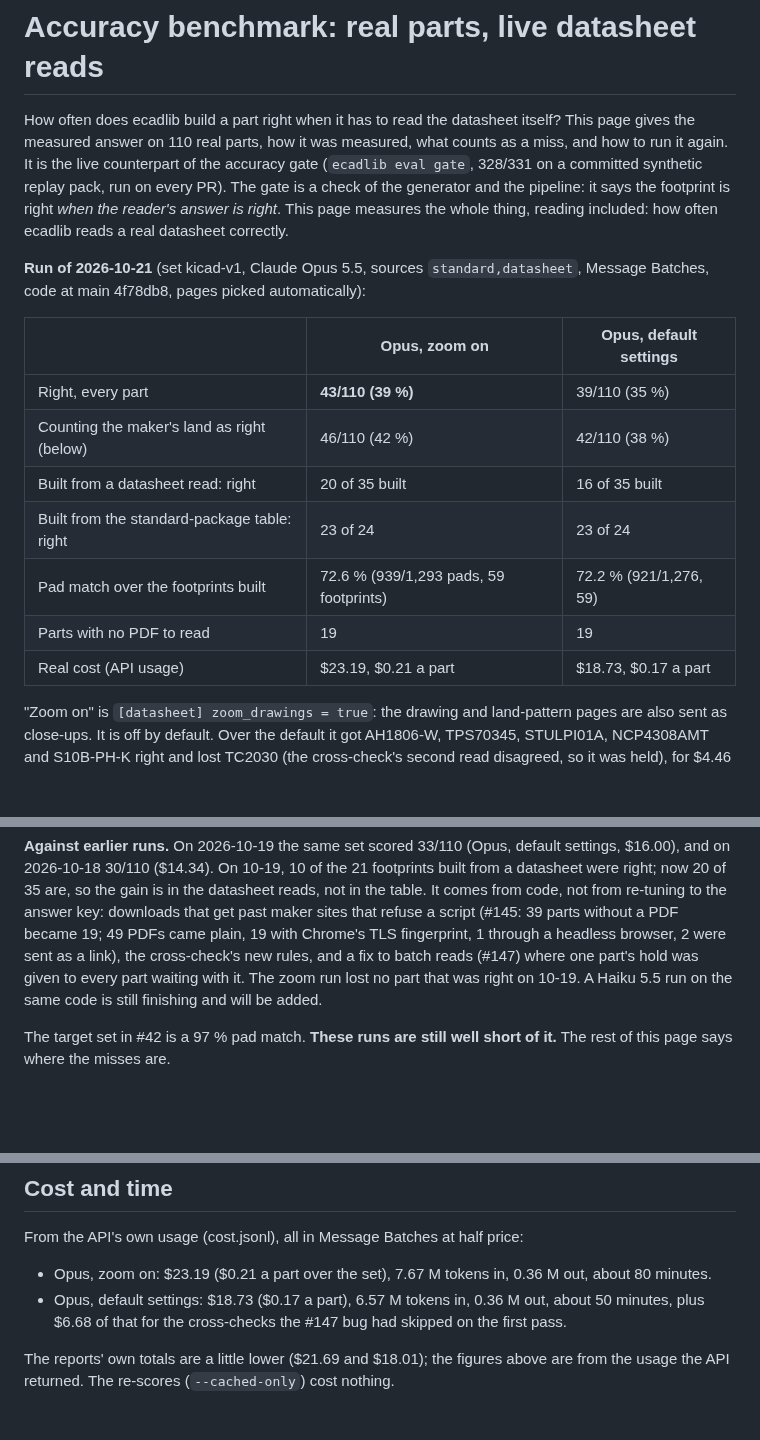
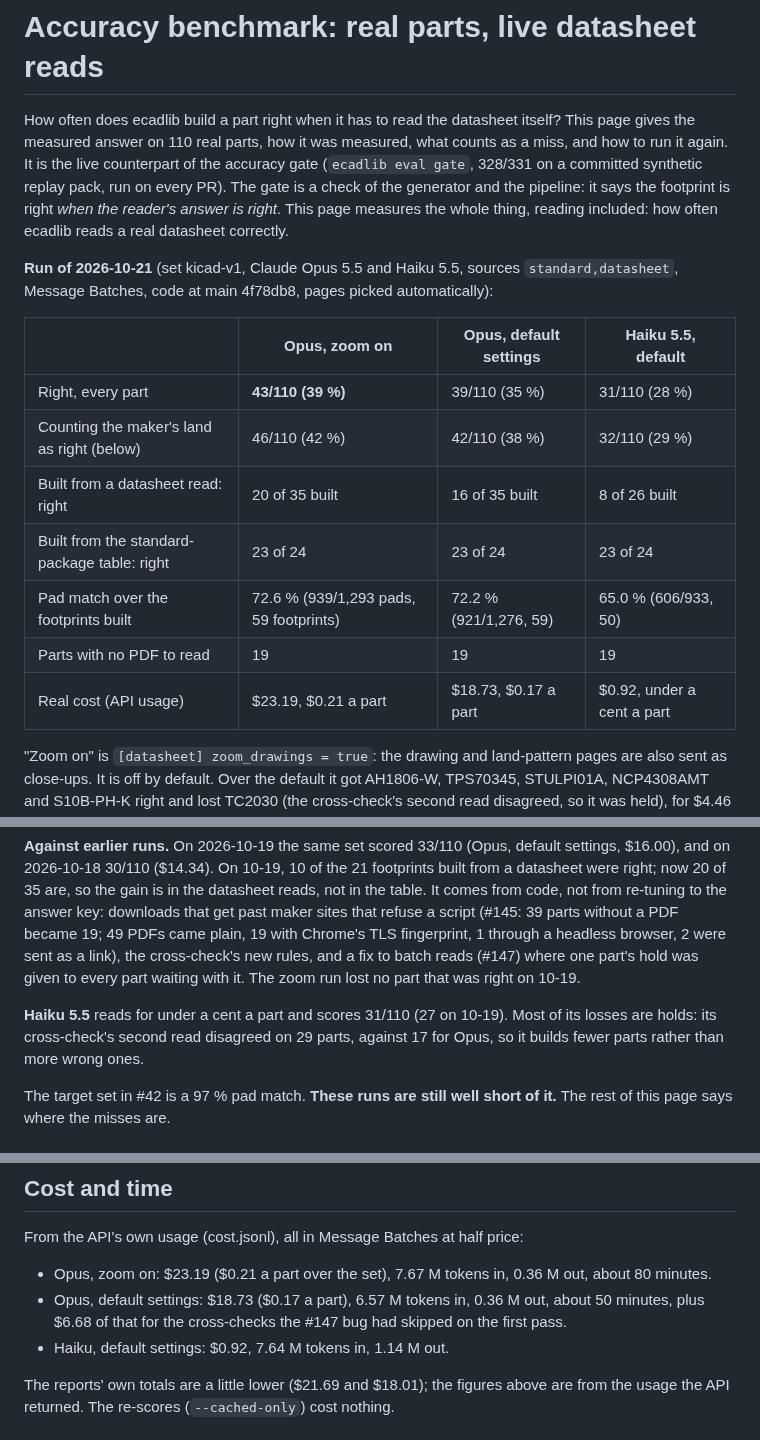
Before and after one commit to oliBrowne/PCBLIVINGLIBRARY, a Markdown page: docs/benchmark.md, 3 parts joined by grey strips. Rendered like a GitHub page; blank space fills up the shorter version.

Commit message:
docs: benchmark adds the Haiku 5.5 run of 2026-10-21 (31/110, $0.92)

```diff
--- a/docs/benchmark.md
+++ b/docs/benchmark.md
@@ -6,18 +6,18 @@ counterpart of the accuracy gate (`ecadlib eval gate`, 328/331 on a committed sy
 The gate is a check of the generator and the pipeline: it says the footprint is right *when the reader's answer is
 right*. This page measures the whole thing, reading included: how often ecadlib reads a real datasheet correctly.
 
-**Run of 2026-10-21** (set kicad-v1, Claude Opus 5.5, sources `standard,datasheet`, Message Batches, code at
+**Run of 2026-10-21** (set kicad-v1, Claude Opus 5.5 and Haiku 5.5, sources `standard,datasheet`, Message Batches, code at
 main 4f78db8, pages picked automatically):
 
-| | Opus, zoom on | Opus, default settings |
-|---|---|---|
-| Right, every part | **43/110 (39 %)** | 39/110 (35 %) |
-| Counting the maker's land as right (below) | 46/110 (42 %) | 42/110 (38 %) |
-| Built from a datasheet read: right | 20 of 35 built | 16 of 35 built |
-| Built from the standard-package table: right | 23 of 24 | 23 of 24 |
-| Pad match over the footprints built | 72.6 % (939/1,293 pads, 59 footprints) | 72.2 % (921/1,276, 59) |
-| Parts with no PDF to read | 19 | 19 |
-| Real cost (API usage) | $23.19, $0.21 a part | $18.73, $0.17 a part |
+| | Opus, zoom on | Opus, default settings | Haiku 5.5, default |
+|---|---|---|---|
+| Right, every part | **43/110 (39 %)** | 39/110 (35 %) | 31/110 (28 %) |
+| Counting the maker's land as right (below) | 46/110 (42 %) | 42/110 (38 %) | 32/110 (29 %) |
+| Built from a datasheet read: right | 20 of 35 built | 16 of 35 built | 8 of 26 built |
+| Built from the standard-package table: right | 23 of 24 | 23 of 24 | 23 of 24 |
+| Pad match over the footprints built | 72.6 % (939/1,293 pads, 59 footprints) | 72.2 % (921/1,276, 59) | 65.0 % (606/933, 50) |
+| Parts with no PDF to read | 19 | 19 | 19 |
+| Real cost (API usage) | $23.19, $0.21 a part | $18.73, $0.17 a part | $0.92, under a cent a part |
 
 "Zoom on" is `[datasheet] zoom_drawings = true`: the drawing and land-pattern pages are also sent as close-ups. It
 is off by default. Over the default it got AH1806-W, TPS70345, STULPI01A, NCP4308AMT and S10B-PH-K right and lost
@@ -36,7 +36,11 @@ so the gain is in the datasheet reads, not in the table. It comes from code, not
 downloads that get past maker sites that refuse a script (#145: 39 parts without a PDF became 19; 49 PDFs came
 plain, 19 with Chrome's TLS fingerprint, 1 through a headless browser, 2 were sent as a link), the cross-check's
 new rules, and a fix to batch reads (#147) where one part's hold was given to every part waiting with it. The zoom
-run lost no part that was right on 10-19. A Haiku 5.5 run on the same code is still finishing and will be added.
+run lost no part that was right on 10-19.
+
+**Haiku 5.5** reads for under a cent a part and scores 31/110 (27 on 10-19). Most of its losses are holds: its
+cross-check's second read disagreed on 29 parts, against 17 for Opus, so it builds fewer parts rather than more
+wrong ones.
 
 The target set in #42 is a 97 % pad match. **These runs are still well short of it.** The rest of this page says
 where the misses are.
@@ -137,6 +141,7 @@ From the API's own usage (cost.jsonl), all in Message Batches at half price:
 * Opus, zoom on: $23.19 ($0.21 a part over the set), 7.67 M tokens in, 0.36 M out, about 80 minutes.
 * Opus, default settings: $18.73 ($0.17 a part), 6.57 M tokens in, 0.36 M out, about 50 minutes, plus $6.68 of
   that for the cross-checks the #147 bug had skipped on the first pass.
+* Haiku, default settings: $0.92, 7.64 M tokens in, 1.14 M out.
 
 The reports' own totals are a little lower ($21.69 and $18.01); the figures above are from the usage the API
 returned. The re-scores (`--cached-only`) cost nothing.
```
